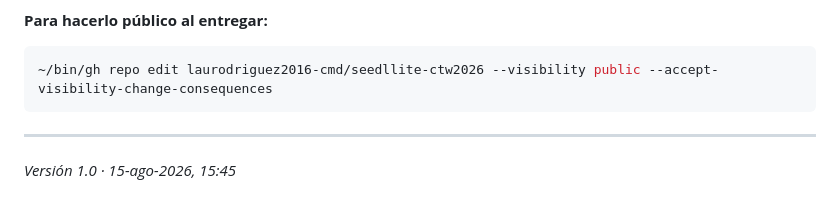
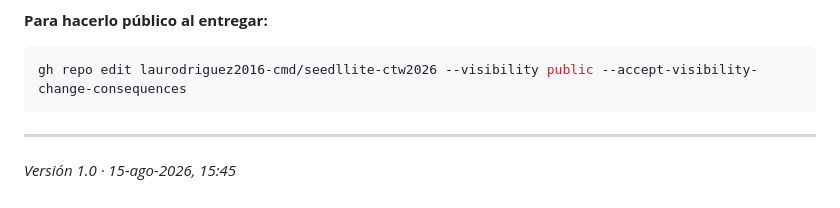
Before and after one commit to laurodriguez2016-cmd/seedllite-ctw2026, a Markdown page: PLAN-MAESTRO.md, the part around the change. Rendered like a GitHub page.

````diff
--- a/PLAN-MAESTRO.md
+++ b/PLAN-MAESTRO.md
@@ -210,7 +210,7 @@ git add . && git commit -m "app: <qué hiciste> — <por qué>" && git push -u o
 **Para hacerlo público al entregar:**
 
 ```bash
-~/bin/gh repo edit laurodriguez2016-cmd/seedllite-ctw2026 --visibility public --accept-visibility-change-consequences
+gh repo edit laurodriguez2016-cmd/seedllite-ctw2026 --visibility public --accept-visibility-change-consequences
 ```
 
 ---
````
Also changed, not shown: docs/tareas/LAURA.md (+1 -1 lines).
